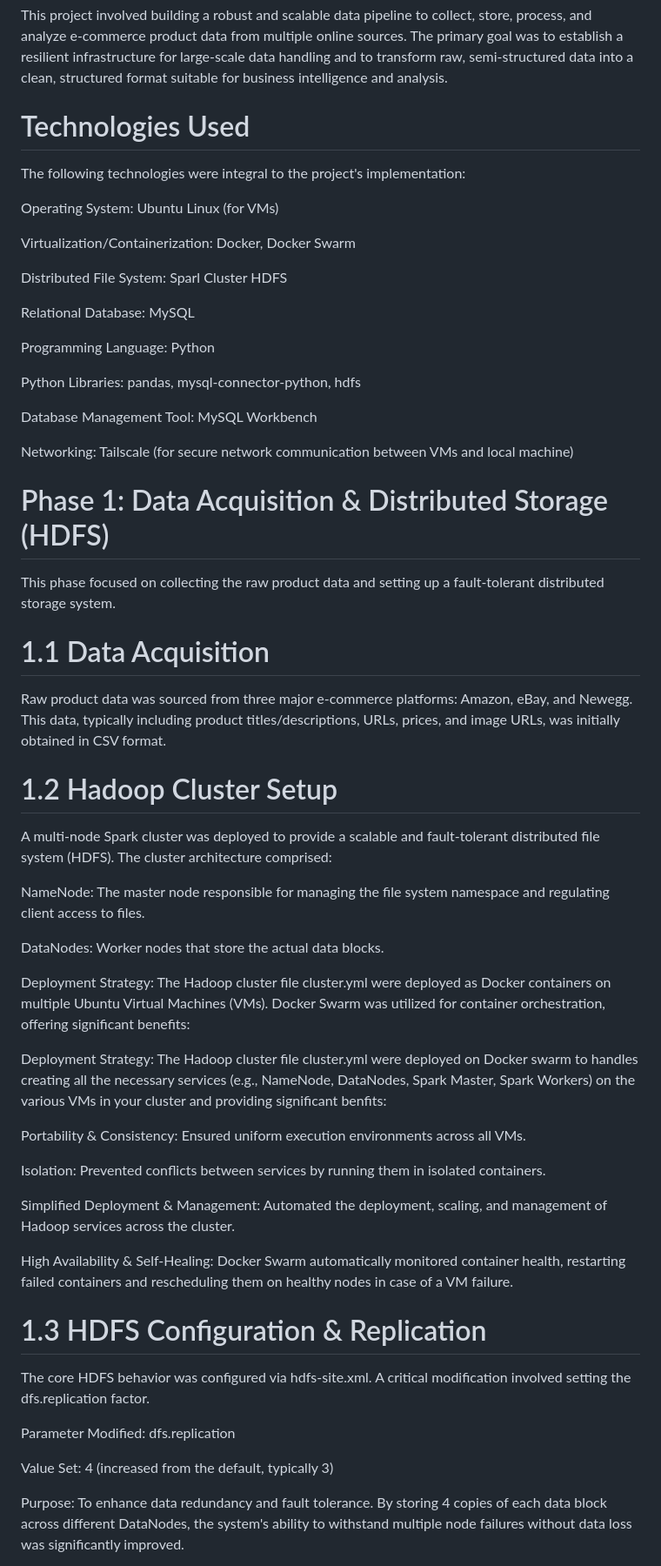
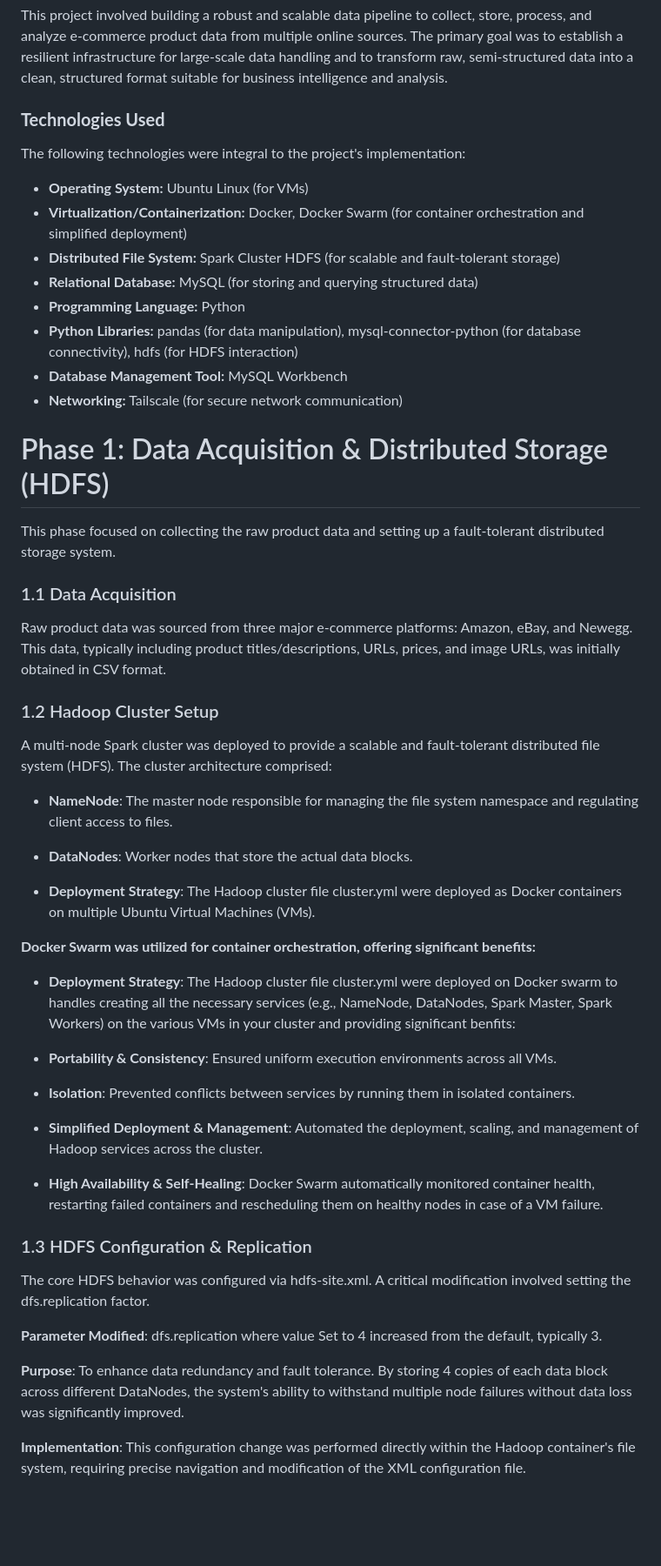
Before and after one commit to rahulrawat20022002/Data_eng_1, a Markdown page: README.md, the part around the change printed below. Shown: that part at 87% size. Drawn GitHub-style; blank space fills up the shorter version.

```diff
--- a/README.md
+++ b/README.md
@@ -4,64 +4,59 @@
 
 This project involved building a robust and scalable data pipeline to collect, store, process, and analyze e-commerce product data from multiple online sources. The primary goal was to establish a resilient infrastructure for large-scale data handling and to transform raw, semi-structured data into a clean, structured format suitable for business intelligence and analysis.
 
-# Technologies Used
+### **Technologies Used**
+
 The following technologies were integral to the project's implementation:
 
-Operating System: Ubuntu Linux (for VMs)
-
-Virtualization/Containerization: Docker, Docker Swarm
-
-Distributed File System: Sparl Cluster HDFS
-
-Relational Database: MySQL
-
-Programming Language: Python
-
-Python Libraries: pandas, mysql-connector-python, hdfs
-
-Database Management Tool: MySQL Workbench
-
-Networking: Tailscale (for secure network communication between VMs and local machine)
+* **Operating System:** Ubuntu Linux (for VMs)
+* **Virtualization/Containerization:** Docker, Docker Swarm (for container orchestration and simplified deployment)
+* **Distributed File System:** Spark Cluster HDFS (for scalable and fault-tolerant storage)
+* **Relational Database:** MySQL (for storing and querying structured data)
+* **Programming Language:** Python
+* **Python Libraries:** pandas (for data manipulation), mysql-connector-python (for database connectivity), hdfs (for HDFS interaction)
+* **Database Management Tool:** MySQL Workbench
+* **Networking:** Tailscale (for secure network communication)
 
 # Phase 1: Data Acquisition & Distributed Storage (HDFS)
 
 This phase focused on collecting the raw product data and setting up a fault-tolerant distributed storage system.
 
-# 1.1 Data Acquisition
+### 1.1 Data Acquisition
 
 Raw product data was sourced from three major e-commerce platforms: Amazon, eBay, and Newegg. This data, typically including product titles/descriptions, URLs, prices, and image URLs, was initially obtained in CSV format.
 
-# 1.2 Hadoop Cluster Setup
+### 1.2 Hadoop Cluster Setup
 
 A multi-node Spark cluster was deployed to provide a scalable and fault-tolerant distributed file system (HDFS). The cluster architecture comprised:
 
-NameNode: The master node responsible for managing the file system namespace and regulating client access to files.
+* **NameNode**: The master node responsible for managing the file system namespace and regulating client access to files.
 
-DataNodes: Worker nodes that store the actual data blocks.
+* **DataNodes**: Worker nodes that store the actual data blocks.
 
-Deployment Strategy: The Hadoop cluster file cluster.yml were deployed as Docker containers on multiple Ubuntu Virtual Machines (VMs). Docker Swarm was utilized for container orchestration, offering significant benefits:
+* **Deployment Strategy**: The Hadoop cluster file cluster.yml were deployed as Docker containers on multiple Ubuntu Virtual Machines (VMs).
+
+
+**Docker Swarm was utilized for container orchestration, offering significant benefits:**
+
+* **Deployment Strategy**: The Hadoop cluster file cluster.yml were deployed on Docker swarm to  handles creating all the necessary services (e.g., NameNode, DataNodes, Spark Master, Spark Workers) on the various VMs in your cluster and providing significant benfits:
 
 
 
-Deployment Strategy: The Hadoop cluster file cluster.yml were deployed on Docker swarm to  handles creating all the necessary services (e.g., NameNode, DataNodes, Spark Master, Spark Workers) on the various VMs in your cluster and providing significant benfits:
+* **Portability & Consistency**: Ensured uniform execution environments across all VMs.
 
+* **Isolation**: Prevented conflicts between services by running them in isolated containers.
 
+* **Simplified Deployment & Management**: Automated the deployment, scaling, and management of Hadoop services across the cluster.
 
-Portability & Consistency: Ensured uniform execution environments across all VMs.
+* **High Availability & Self-Healing**: Docker Swarm automatically monitored container health, restarting failed containers and rescheduling them on healthy nodes in case of a VM failure.
 
-Isolation: Prevented conflicts between services by running them in isolated containers.
-
-Simplified Deployment & Management: Automated the deployment, scaling, and management of Hadoop services across the cluster.
-
-High Availability & Self-Healing: Docker Swarm automatically monitored container health, restarting failed containers and rescheduling them on healthy nodes in case of a VM failure.
-
-# 1.3 HDFS Configuration & Replication
+### 1.3 HDFS Configuration & Replication
 
 The core HDFS behavior was configured via hdfs-site.xml. A critical modification involved setting the dfs.replication factor.
 
-Parameter Modified: dfs.replication
+**Parameter Modified**: dfs.replication where value Set to 4 increased from the default, typically 3.
 
-Value Set: 4 (increased from the default, typically 3)
+**Purpose**: To enhance data redundancy and fault tolerance. By storing 4 copies of each data block across different DataNodes, the system's ability to withstand multiple node failures without data loss was significantly improved.
 
-Purpose: To enhance data redundancy and fault tolerance. By storing 4 copies of each data block across different DataNodes, the system's ability to withstand multiple node failures without data loss was significantly improved.
+**Implementation**: This configuration change was performed directly within the Hadoop container's file system, requiring precise navigation and modification of the XML configuration file.
 
```
Also changed, not shown: other parts of README.md (+33 -47 lines).
